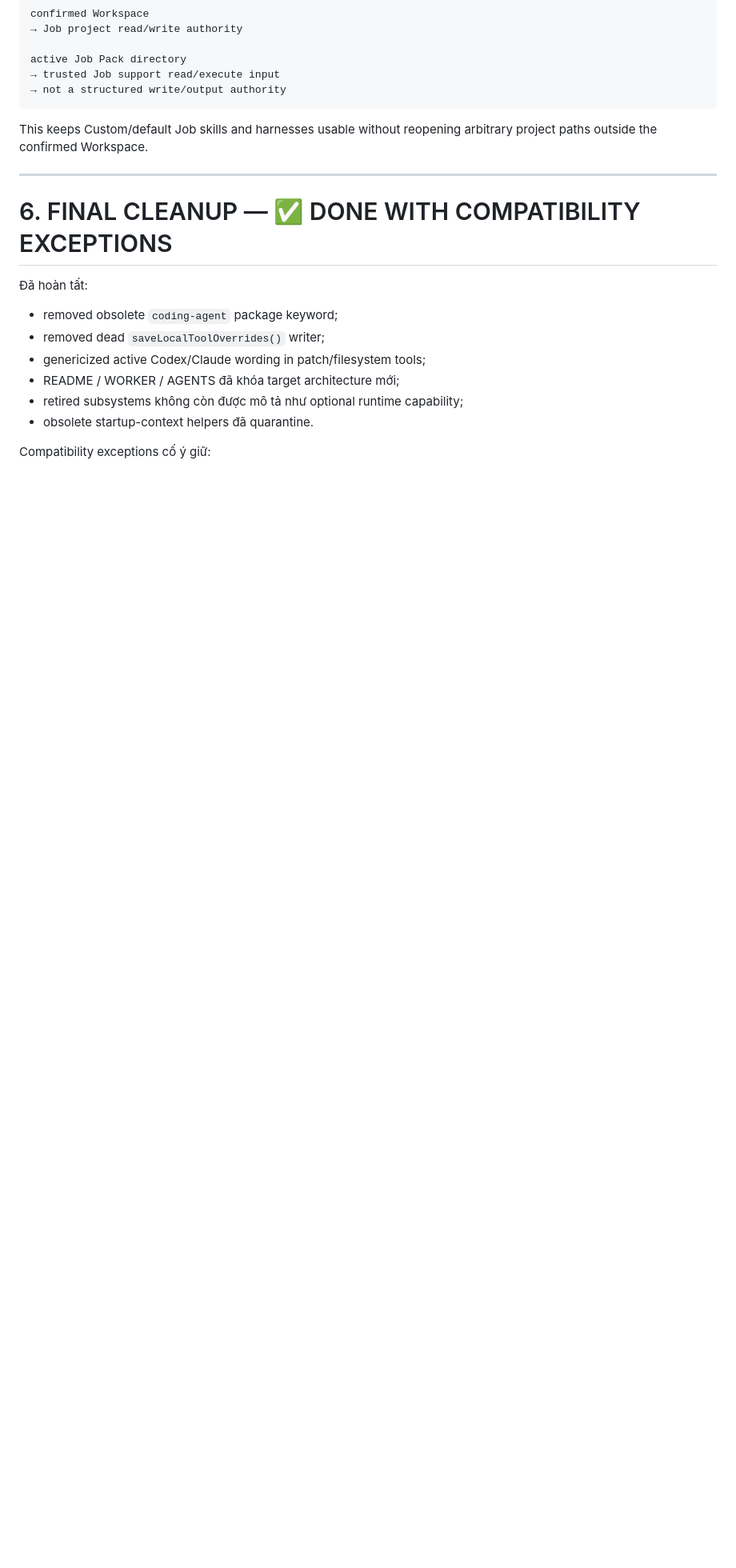
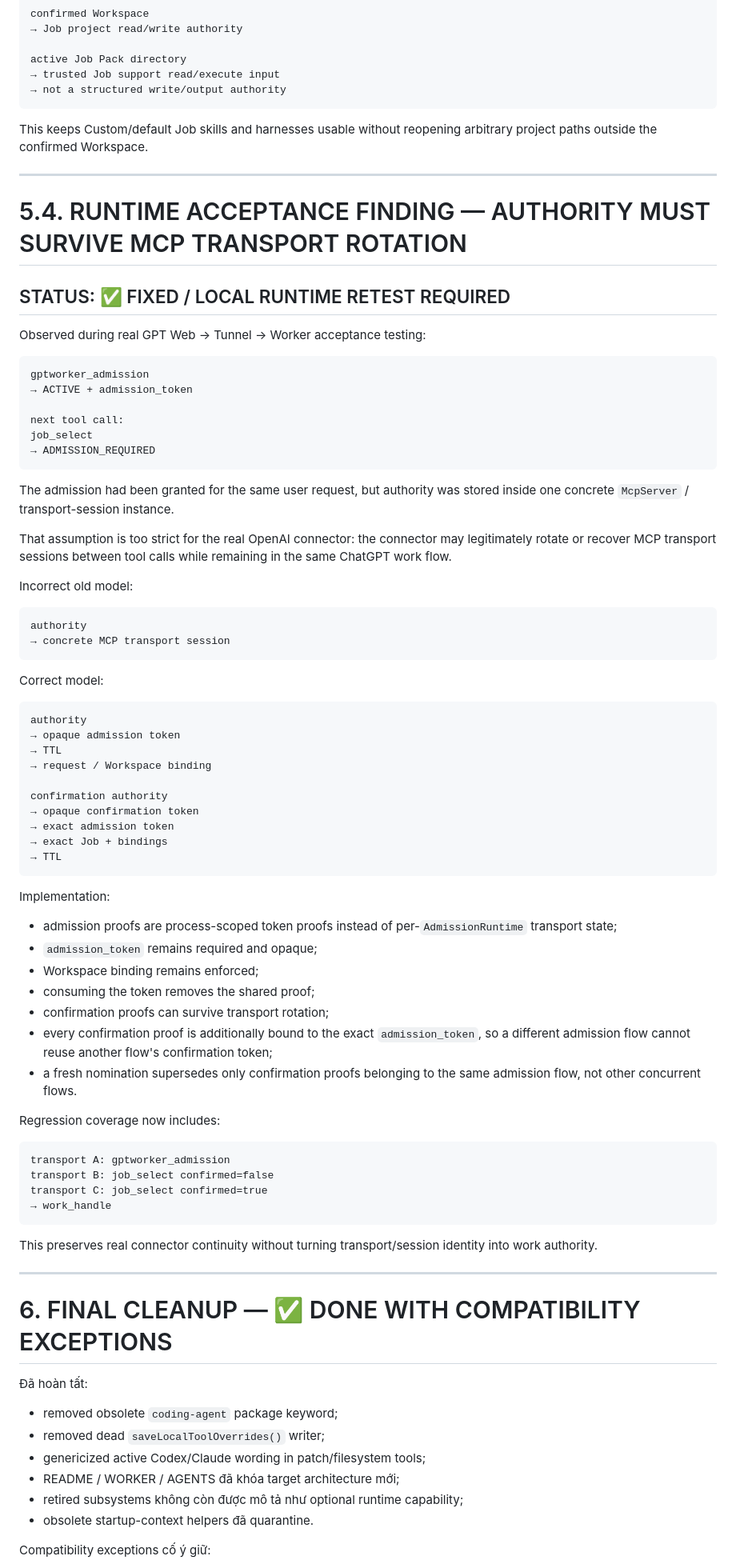
Before and after one commit to thebimhouseinfo-sudo/chatgpt-local-worker, a Markdown page: CLEANUP.md, the part around the change. Shown at 80% size. GitHub-like rendering; blank space fills up the shorter version.

Commit message:
docs: record transport-rotation authority fix

````diff
--- a/CLEANUP.md
+++ b/CLEANUP.md
@@ -883,6 +883,72 @@ This keeps Custom/default Job skills and harnesses usable without reopening arbi
 ---
 
 
+
+# 5.4. RUNTIME ACCEPTANCE FINDING — AUTHORITY MUST SURVIVE MCP TRANSPORT ROTATION
+
+## STATUS: ✅ FIXED / LOCAL RUNTIME RETEST REQUIRED
+
+Observed during real GPT Web → Tunnel → Worker acceptance testing:
+
+```text
+gptworker_admission
+→ ACTIVE + admission_token
+
+next tool call:
+job_select
+→ ADMISSION_REQUIRED
+```
+
+The admission had been granted for the same user request, but authority was stored inside one concrete `McpServer` / transport-session instance.
+
+That assumption is too strict for the real OpenAI connector: the connector may legitimately rotate or recover MCP transport sessions between tool calls while remaining in the same ChatGPT work flow.
+
+Incorrect old model:
+
+```text
+authority
+→ concrete MCP transport session
+```
+
+Correct model:
+
+```text
+authority
+→ opaque admission token
+→ TTL
+→ request / Workspace binding
+
+confirmation authority
+→ opaque confirmation token
+→ exact admission token
+→ exact Job + bindings
+→ TTL
+```
+
+Implementation:
+
+- admission proofs are process-scoped token proofs instead of per-`AdmissionRuntime` transport state;
+- `admission_token` remains required and opaque;
+- Workspace binding remains enforced;
+- consuming the token removes the shared proof;
+- confirmation proofs can survive transport rotation;
+- every confirmation proof is additionally bound to the exact `admission_token`, so a different admission flow cannot reuse another flow's confirmation token;
+- a fresh nomination supersedes only confirmation proofs belonging to the same admission flow, not other concurrent flows.
+
+Regression coverage now includes:
+
+```text
+transport A: gptworker_admission
+transport B: job_select confirmed=false
+transport C: job_select confirmed=true
+→ work_handle
+```
+
+This preserves real connector continuity without turning transport/session identity into work authority.
+
+---
+
+
 # 6. FINAL CLEANUP — ✅ DONE WITH COMPATIBILITY EXCEPTIONS
 
 Đã hoàn tất:
````
